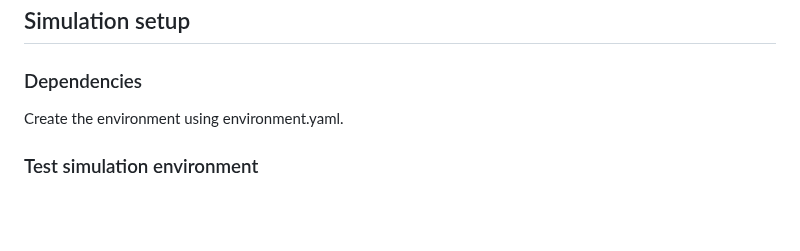
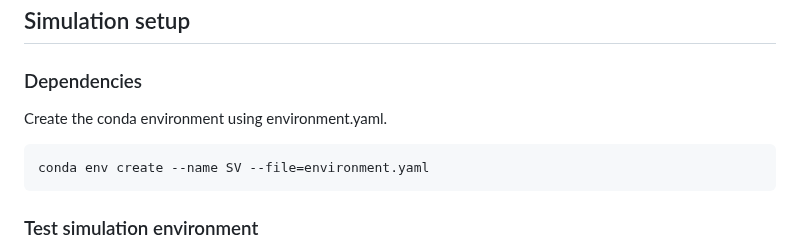
Before and after one commit to JuiceVodka/SV_2024-25_groupF, a Markdown page: README.md, the part around the change. Drawn GitHub-style; blank space fills up the shorter version.

Commit message:
Conda env tutorial in readme

````diff
--- a/README.md
+++ b/README.md
@@ -22,7 +22,10 @@ Our goal is to explore whether a basic policy can lead to the evolution of known
 ## Simulation setup
 
 ### Dependencies
-Create the environment using environment.yaml.
+Create the conda environment using environment.yaml.
+```
+conda env create --name SV --file=environment.yaml
+```
 
 ### Test simulation environment
 Run environment without the policy model with random actions (set env parameters in `src/config/env_params.json`):
````
